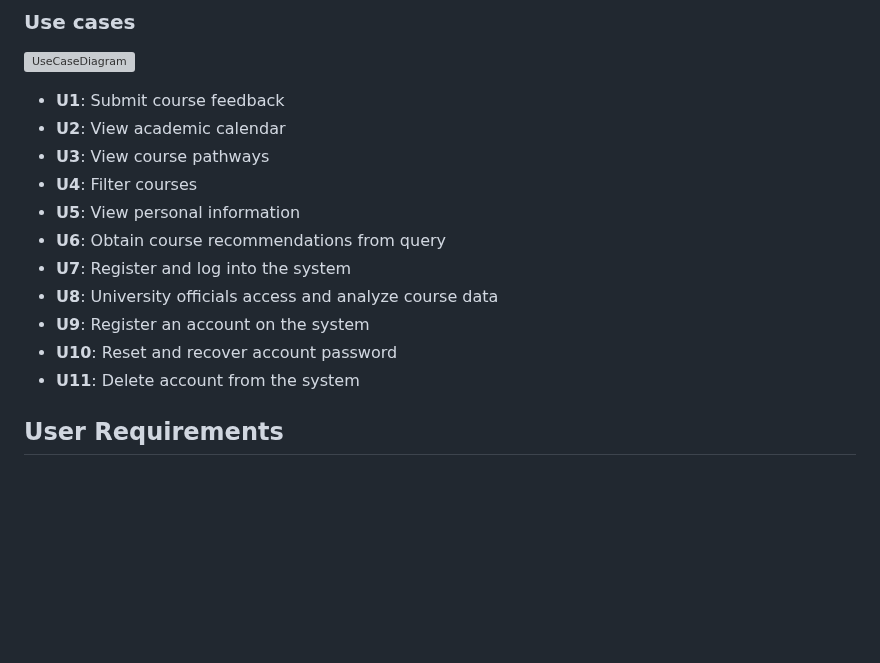
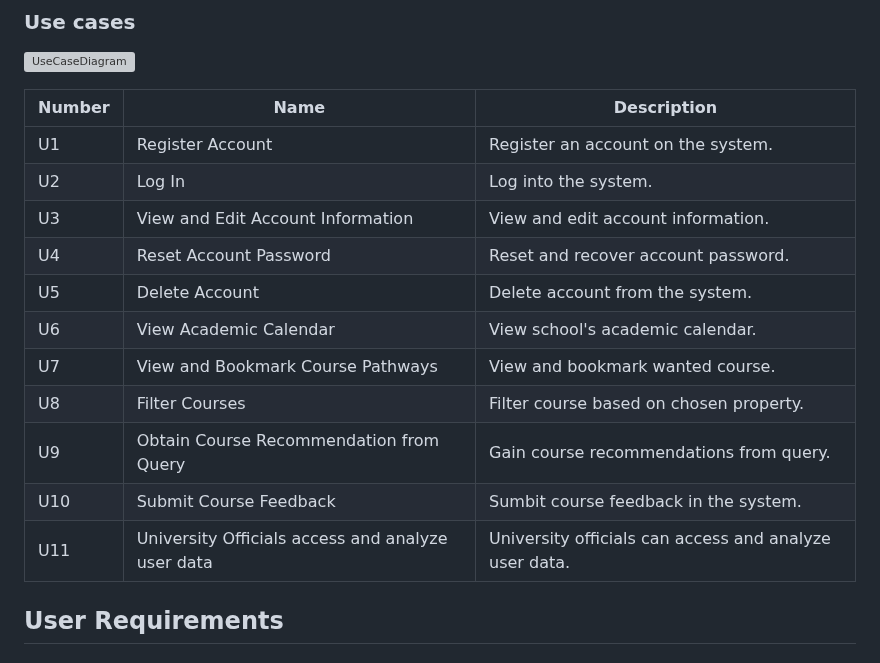
Before and after one commit to lxymahatma/PBL3, a Markdown page: Writerside/topics/Requirements-Specification-Document.md, the part around the change. GitHub-like rendering; blank space fills up the shorter version; grey boxes are pictures that could not be loaded.

Commit message:
update use case

```diff
--- a/Writerside/topics/Requirements-Specification-Document.md
+++ b/Writerside/topics/Requirements-Specification-Document.md
@@ -53,17 +53,19 @@ and [Project Proposal Glossary](Glossary.md#project-proposal "Specific Glossary
 
 ![UseCaseDiagram](UseCaseDiagram.png)
 
-* **U1**: Submit course feedback
-* **U2**: View academic calendar
-* **U3**: View course pathways
-* **U4**: Filter courses
-* **U5**: View personal information
-* **U6**: Obtain course recommendations from query
-* **U7**: Register and log into the system
-* **U8**: University officials access and analyze course data
-* **U9**: Register an account on the system
-* **U10**: Reset and recover account password
-* **U11**: Delete account from the system
+| Number | Name                                              | Description                                            |
+|--------|---------------------------------------------------|--------------------------------------------------------|
+| U1     | Register Account                                  | Register an account on the system.                     |
+| U2     | Log In                                            | Log into the system.                                   |
+| U3     | View and Edit Account Information                 | View and edit account information.                     |
+| U4     | Reset Account Password                            | Reset and recover account password.                    |
+| U5     | Delete Account                                    | Delete account from the system.                        |
+| U6     | View Academic Calendar                            | View school's academic calendar.                       |
+| U7     | View and Bookmark Course Pathways                 | View and bookmark wanted course.                       |
+| U8     | Filter Courses                                    | Filter course based on chosen property.                |
+| U9     | Obtain Course Recommendation from Query           | Gain course recommendations from query.                |
+| U10    | Submit Course Feedback                            | Sumbit course feedback in the system.                  |
+| U11    | University Officials access and analyze user data | University officials can access and analyze user data. |
 
 ## User Requirements
 
```
